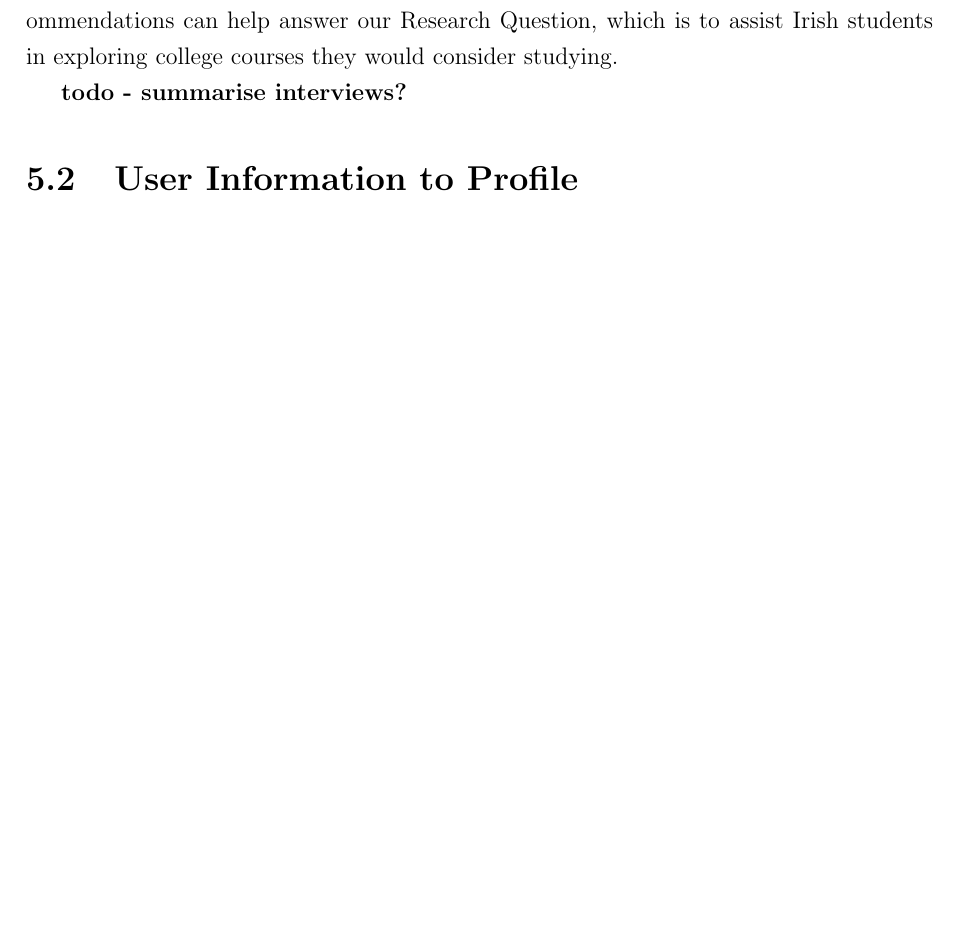
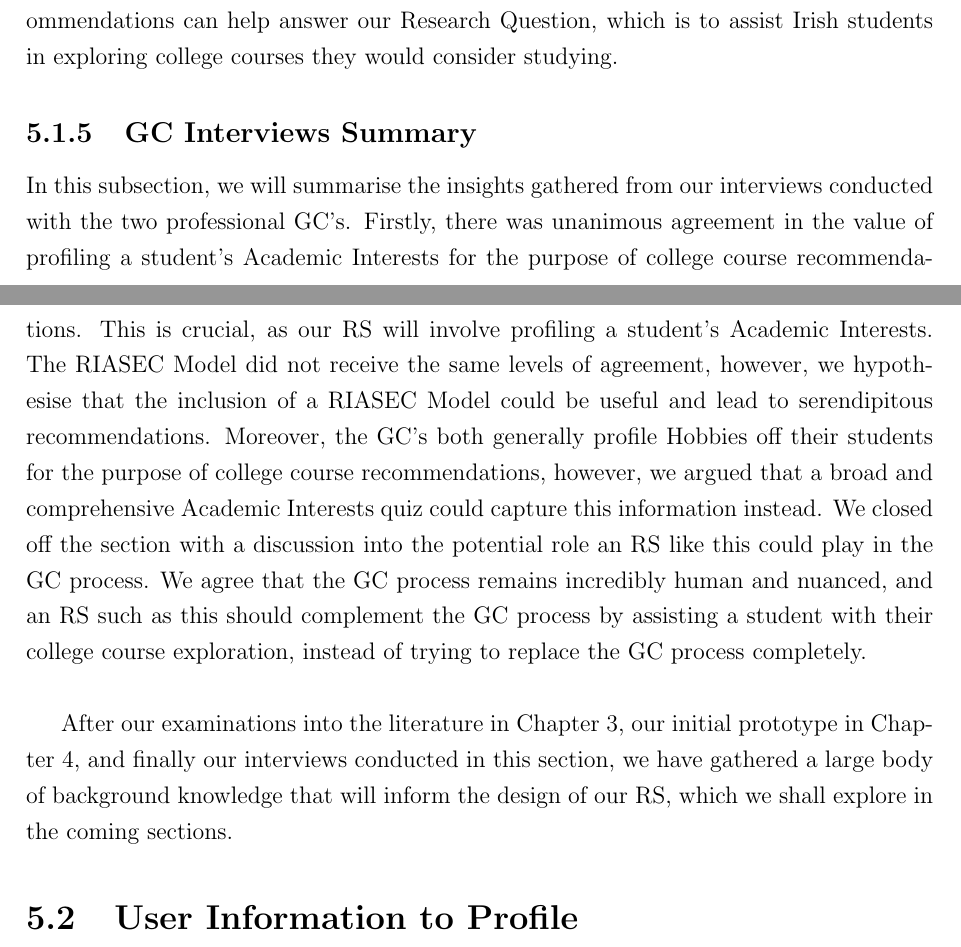
Before and after one commit to brendanmcc02/masters-thesis, a LaTeX thesis (thesis/thesis.tex, which reads thesis/Design.tex): part of page 62 of 98 before the commit and two parts of pages 62 and 63 of 99 after it, the two joined at a grey line, cut so that both start at the same text, the shorter picture padded with empty space. Compiled offline with pdfLaTeX.

Commit message:
rewriting design a bit, definitely needs more work but will do later cause not urgent

```diff
--- a/thesis/Design.tex
+++ b/thesis/Design.tex
@@ -114,7 +125,22 @@ as it helps develop the student's concepts about the college courses they would
 These insights are incredibly valuable, as it supports the idea that \textbf{diverse} recommendations
 can help answer our Research Question, which is to assist Irish students in exploring college courses they would consider studying.
 
-\textbf{todo - summarise interviews?}
+\subsection{GC Interviews Summary}
+
+In this subsection, we will summarise the insights gathered from our interviews conducted with the two professional GC's.
+Firstly, there was unanimous agreement in the value of profiling a student's Academic Interests for the purpose of college course recommendations.
+This is crucial, as our RS will involve profiling a student's Academic Interests.
+The RIASEC Model did not receive the same levels of agreement, however, we hypothesise that the inclusion of
+a RIASEC Model could be useful and lead to serendipitous recommendations.
+Moreover, the GC's both generally profile Hobbies off their students for the purpose of college course recommendations,
+however, we argued that a broad and comprehensive Academic Interests quiz could capture this information instead.
+We closed off the section with a discussion into the potential role an RS like this could play in the GC process.
+We agree that the GC process remains incredibly human and nuanced, and an RS such as this should complement the GC process by
+assisting a student with their college course exploration, instead of trying to replace the GC process completely.\\
+
+After our examinations into the literature in Chapter \ref{chap:literature-review}, our initial prototype in Chapter \ref{chap:initial-prototypes},
+and finally our interviews conducted in this section, we have gathered a large body of background knowledge that will
+inform the design of our RS, which we shall explore in the coming sections.
 
 \section{User Information to Profile}
 \label{sec:user-information-to-profile}
```
Also changed, not shown: thesis/Introduction.tex (+1 -1 lines), thesis/thesis.pdf, thesis/Design.tex (17 more changed lines).
